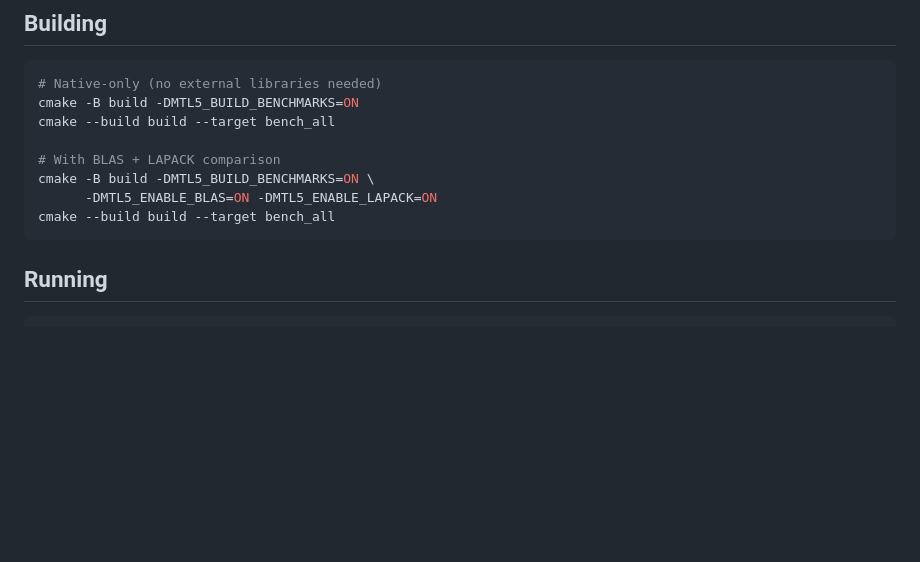
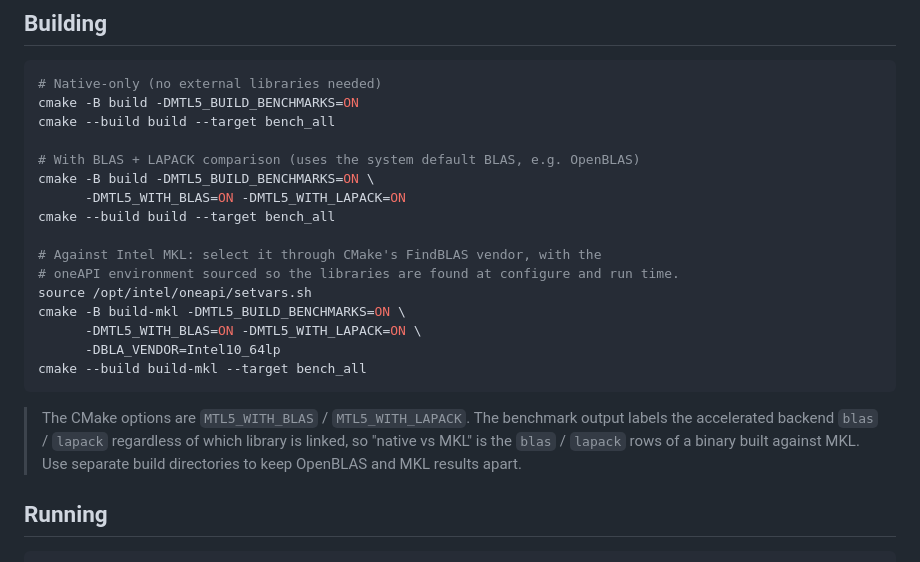
Before and after one commit to stillwater-sc/mtl5, a Markdown page: benchmarks/README.md, the part around the change. Drawn GitHub-style; blank space fills up the shorter version.

Commit message:
docs(benchmarks): fix BLAS/LAPACK option names and add MKL instructions (#75)
The benchmark README referenced -DMTL5_ENABLE_BLAS / -DMTL5_ENABLE_LAPACK,
but the actual CMake options are MTL5_WITH_BLAS / MTL5_WITH_LAPACK, so the
documented "with BLAS + LAPACK" build never enabled them.

- Correct the option names.
- Add an Intel MKL recipe: source oneAPI's setvars.sh and select MKL via
  CMake's FindBLAS vendor (-DBLA_VENDOR=Intel10_64lp), in a separate build dir.
- Note that the harness labels the accelerated backend "blas"/"lapack"
  regardless of which library is linked, so MKL results are the blas/lapack
  rows of an MKL-linked binary.

Verified end-to-end on Linux: native vs OpenBLAS and native vs MKL builds both
configure, link the expected library, and run the full suite.

Co-authored-by: Claude Opus 4.8 (1M context) <noreply@anthropic.com>

````diff
--- a/benchmarks/README.md
+++ b/benchmarks/README.md
@@ -109,11 +109,25 @@ for_each_backend(dense_backends{}, [&]<typename Backend>() {
 cmake -B build -DMTL5_BUILD_BENCHMARKS=ON
 cmake --build build --target bench_all
 
-# With BLAS + LAPACK comparison
+# With BLAS + LAPACK comparison (uses the system default BLAS, e.g. OpenBLAS)
 cmake -B build -DMTL5_BUILD_BENCHMARKS=ON \
-      -DMTL5_ENABLE_BLAS=ON -DMTL5_ENABLE_LAPACK=ON
+      -DMTL5_WITH_BLAS=ON -DMTL5_WITH_LAPACK=ON
 cmake --build build --target bench_all
+
+# Against Intel MKL: select it through CMake's FindBLAS vendor, with the
+# oneAPI environment sourced so the libraries are found at configure and run time.
+source /opt/intel/oneapi/setvars.sh
+cmake -B build-mkl -DMTL5_BUILD_BENCHMARKS=ON \
+      -DMTL5_WITH_BLAS=ON -DMTL5_WITH_LAPACK=ON \
+      -DBLA_VENDOR=Intel10_64lp
+cmake --build build-mkl --target bench_all
 ```
+
+> The CMake options are `MTL5_WITH_BLAS` / `MTL5_WITH_LAPACK`. The benchmark
+> output labels the accelerated backend `blas` / `lapack` regardless of which
+> library is linked, so "native vs MKL" is the `blas` / `lapack` rows of a
+> binary built against MKL. Use separate build directories to keep OpenBLAS and
+> MKL results apart.
 
 ## Running
 
````
